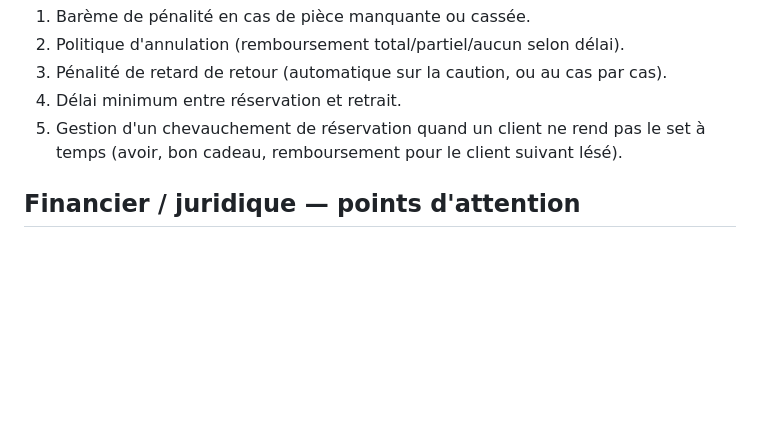
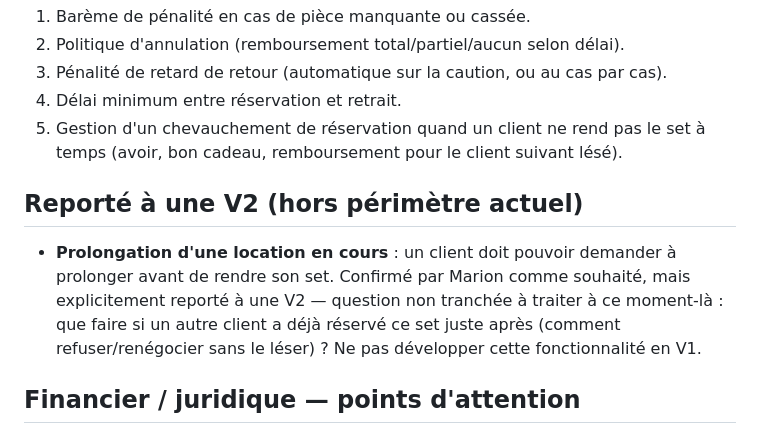
Before and after one commit to Agon-Gate/set-et-brique-vitrine, a Markdown page: docs/projet-plateforme-location/README.md, the part around the change. Rendered like a GitHub page; blank space fills up the shorter version.

Commit message:
docs: noter la prolongation de location comme reportée en V2
Fonctionnalité souhaitée par la cliente mais mise de côté pour la V1 ;
la question du conflit avec une réservation suivante reste à trancher
le moment venu.

Co-Authored-By: Claude Sonnet 5 <noreply@anthropic.com>

```diff
--- a/docs/projet-plateforme-location/README.md
+++ b/docs/projet-plateforme-location/README.md
@@ -77,6 +77,14 @@ des dommages) tant qu'ils ne sont pas clarifiés :
 5. Gestion d'un chevauchement de réservation quand un client ne rend pas le set à temps
    (avoir, bon cadeau, remboursement pour le client suivant lésé).
 
+## Reporté à une V2 (hors périmètre actuel)
+
+- **Prolongation d'une location en cours** : un client doit pouvoir demander à prolonger
+  avant de rendre son set. Confirmé par Marion comme souhaité, mais explicitement reporté à
+  une V2 — question non tranchée à traiter à ce moment-là : que faire si un autre client a
+  déjà réservé ce set juste après (comment refuser/renégocier sans le léser) ? Ne pas
+  développer cette fonctionnalité en V1.
+
 ## Financier / juridique — points d'attention
 
 - Devis total : **5 520 €**. Option B (échelonnée) : 10 % à la commande (552 €) + abonnement
```
